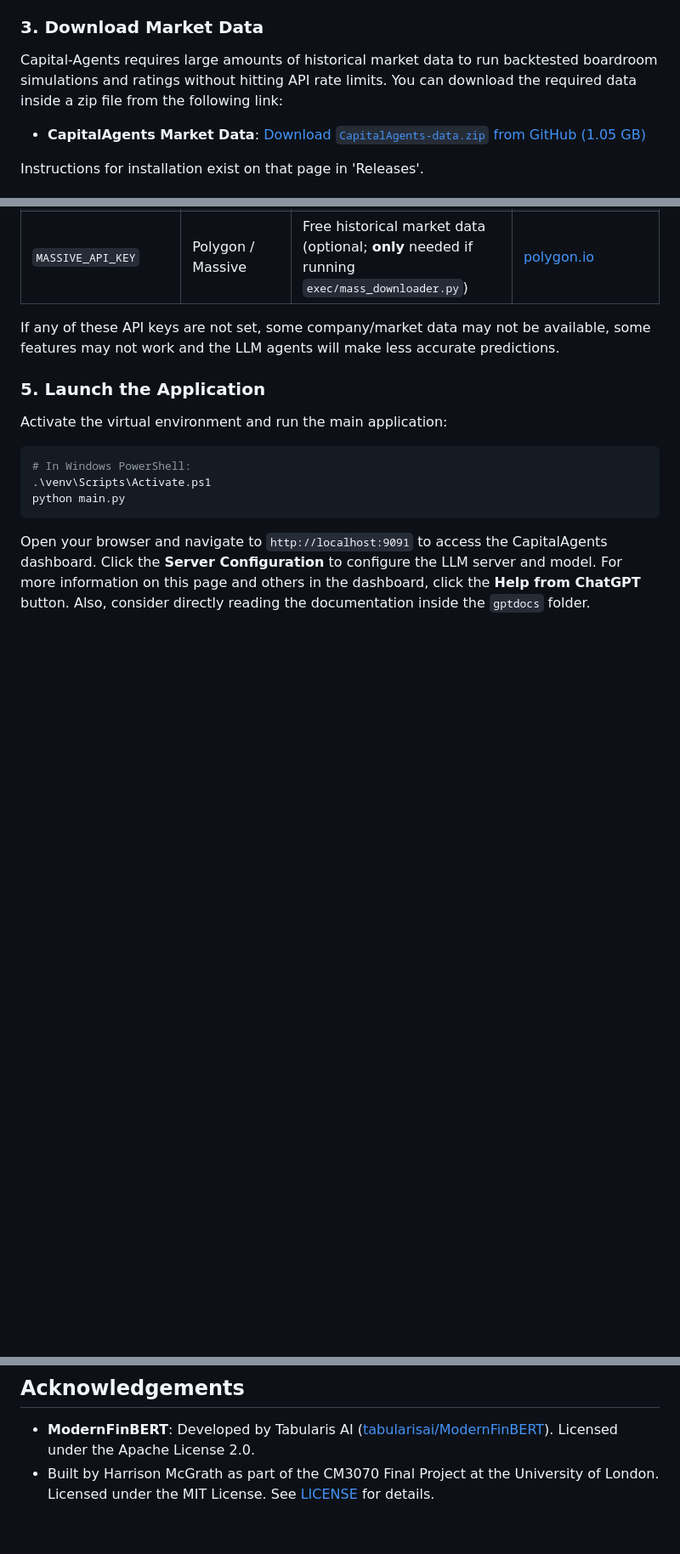
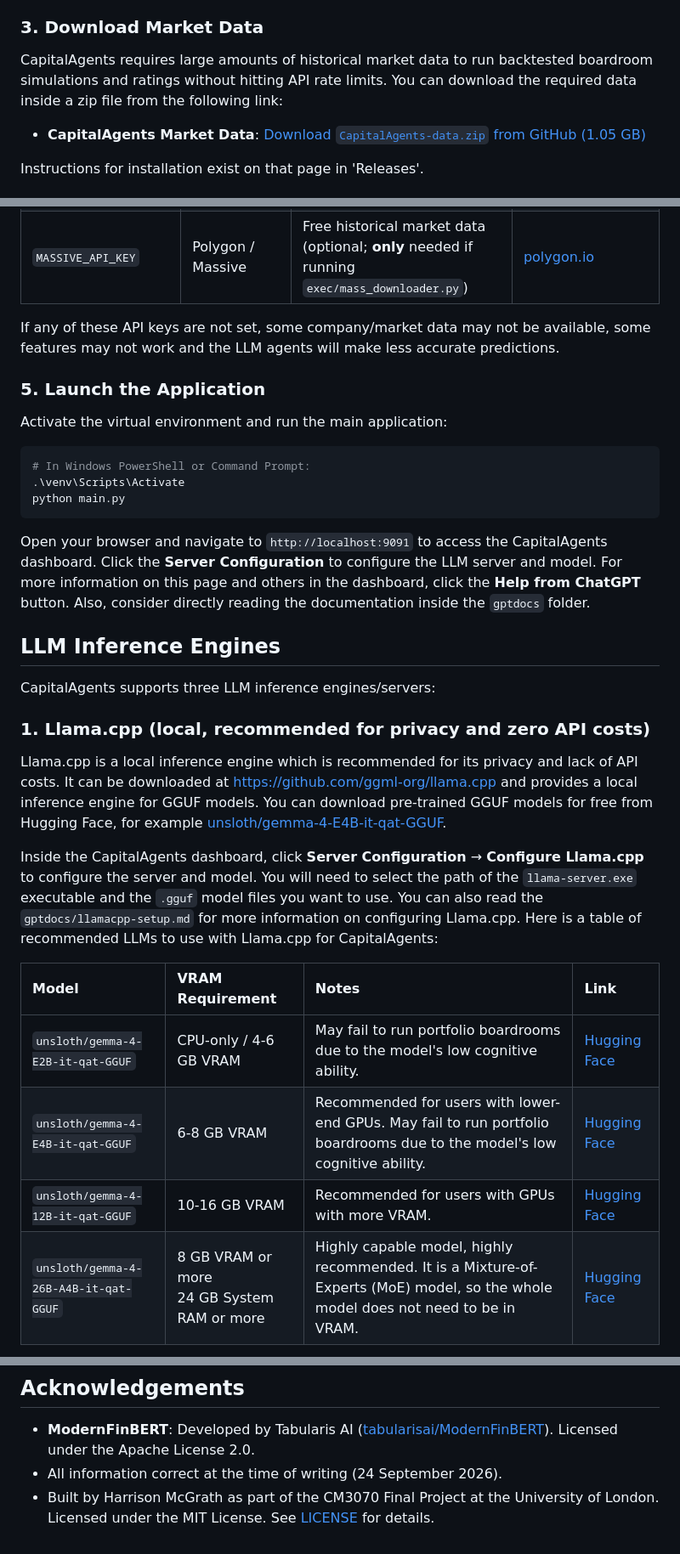
Before and after one commit to harrym1008/Capital-Agents, a Markdown page: README.md, 3 parts joined by grey strips. Shown at 85% size. Drawn GitHub-style; blank space fills up the shorter version.

````diff
--- a/README.md
+++ b/README.md
@@ -39,7 +39,7 @@ Running `install.py` will:
 
 
 ### 3. Download Market Data
-Capital-Agents requires large amounts of historical market data to run backtested boardroom simulations and ratings without hitting API rate limits. You can download the required data inside a zip file from the following link:
+CapitalAgents requires large amounts of historical market data to run backtested boardroom simulations and ratings without hitting API rate limits. You can download the required data inside a zip file from the following link:
 
 - **CapitalAgents Market Data**: [Download `CapitalAgents-data.zip` from GitHub (1.05 GB)](https://github.com/harrym1008/Capital-Agents/releases/tag/data)
 
@@ -67,9 +67,30 @@ If any of these API keys are not set, some company/market data may not be availa
 Activate the virtual environment and run the main application:
 
 ```powershell
-# In Windows PowerShell:
-.\venv\Scripts\Activate.ps1
+# In Windows PowerShell or Command Prompt:
+.\venv\Scripts\Activate
 python main.py
 ```
 
 Open your browser and navigate to `http://localhost:9091` to access the CapitalAgents dashboard. Click the **Server Configuration** to configure the LLM server and model. For more information on this page and others in the dashboard, click the **Help from ChatGPT** button. Also, consider directly reading the documentation inside the `gptdocs` folder.
+
+
+
+## LLM Inference Engines
+
+CapitalAgents supports three LLM inference engines/servers:
+
+### 1. Llama.cpp (local, recommended for privacy and zero API costs)
+
+Llama.cpp is a local inference engine which is recommended for its privacy and lack of API costs. It can be downloaded at https://github.com/ggml-org/llama.cpp and provides a local inference engine for GGUF models. You can download pre-trained GGUF models for free from Hugging Face, for example [unsloth/gemma-4-E4B-it-qat-GGUF](https://huggingface.co/unsloth/gemma-4-E4B-it-qat-GGUF).
+
+Inside the CapitalAgents dashboard, click **Server Configuration** &rarr; **Configure Llama.cpp** to configure the server and model. You will need to select the path of the `llama-server.exe` executable and the `.gguf` model files you want to use. You can also read the `gptdocs/llamacpp-setup.md` for more information on configuring Llama.cpp. Here is a table of recommended LLMs to use with Llama.cpp for CapitalAgents:
+
+| Model | VRAM Requirement | Notes | Link |
+| :--- | :--- | :--- | :--- |
+| `unsloth/gemma-4-E2B-it-qat-GGUF` | CPU-only / 4-6 GB VRAM | May fail to run portfolio boardrooms due to the model's low cognitive ability. | [Hugging Face](https://huggingface.co/unsloth/gemma-4-E2B-it-qat-GGUF) |
+| `unsloth/gemma-4-E4B-it-qat-GGUF` | 6-8 GB VRAM | Recommended for users with lower-end GPUs. May fail to run portfolio boardrooms due to the model's low cognitive ability. | [Hugging Face](https://huggingface.co/unsloth/gemma-4-E4B-it-qat-GGUF) |
+| `unsloth/gemma-4-12B-it-qat-GGUF` | 10-16 GB VRAM | Recommended for users with GPUs with more VRAM. | [Hugging Face](https://huggingface.co/unsloth/gemma-4-12B-it-qat-GGUF) |
+| `unsloth/gemma-4-26B-A4B-it-qat-GGUF` | 8 GB VRAM or more <br /> 24 GB System RAM or more | Highly capable model, highly recommended. It is a Mixture-of-Experts (MoE) model, so the whole model does not need to be in VRAM. | [Hugging Face](https://huggingface.co/unsloth/gemma-4-26B-A4B-it-qat-GGUF) |
+
+
@@ -115,4 +162,5 @@ Sentiment analysis on financial news and SEC filings runs through ModernFinBERT
 
 ## Acknowledgements
 - **ModernFinBERT**: Developed by Tabularis AI ([tabularisai/ModernFinBERT](https://huggingface.co/tabularisai/ModernFinBERT)). Licensed under the Apache License 2.0.
+- All information correct at the time of writing (24 September 2026).
 - Built by Harrison McGrath as part of the CM3070 Final Project at the University of London. Licensed under the MIT License. See [LICENSE](LICENSE) for details.
````
Also changed, not shown: other parts of README.md (+27 -1 lines).
